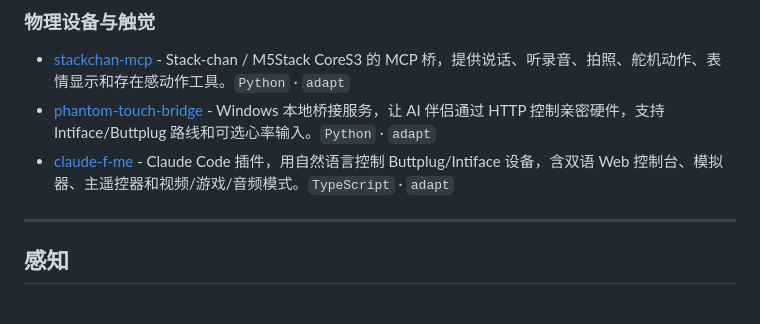
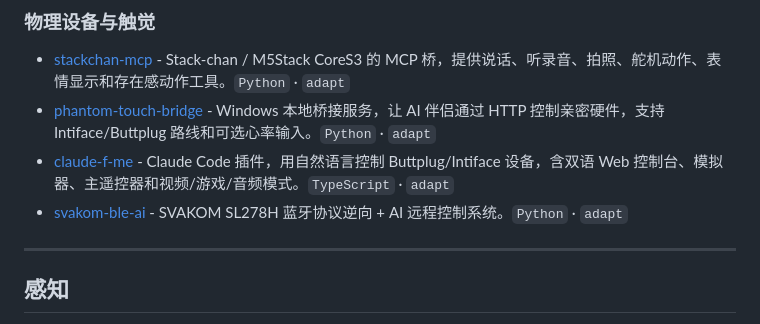
Before and after one commit to DasterProkio/awesome-ai-companion, a Markdown page: README.zh-CN.md, the part around the change. Rendered like a GitHub page.

```diff
--- a/README.zh-CN.md
+++ b/README.zh-CN.md
@@ -124,6 +124,7 @@
 - [stackchan-mcp](https://github.com/migratorywhale/stackchan-mcp) - Stack-chan / M5Stack CoreS3 的 MCP 桥，提供说话、听录音、拍照、舵机动作、表情显示和存在感动作工具。`Python` · `adapt`
 - [phantom-touch-bridge](https://github.com/mfsnlqy/phantom-touch-bridge) - Windows 本地桥接服务，让 AI 伴侣通过 HTTP 控制亲密硬件，支持 Intiface/Buttplug 路线和可选心率输入。`Python` · `adapt`
 - [claude-f-me](https://github.com/mana-am/claude-f-me) - Claude Code 插件，用自然语言控制 Buttplug/Intiface 设备，含双语 Web 控制台、模拟器、主遥控器和视频/游戏/音频模式。`TypeScript` · `adapt`
+- [svakom-ble-ai](https://github.com/vickyldr/svakom-ble-ai) - SVAKOM SL278H 蓝牙协议逆向 + AI 远程控制系统。`Python` · `adapt`
 
 ---
 
```
Also changed, not shown: README.md (+1 -0 lines).
